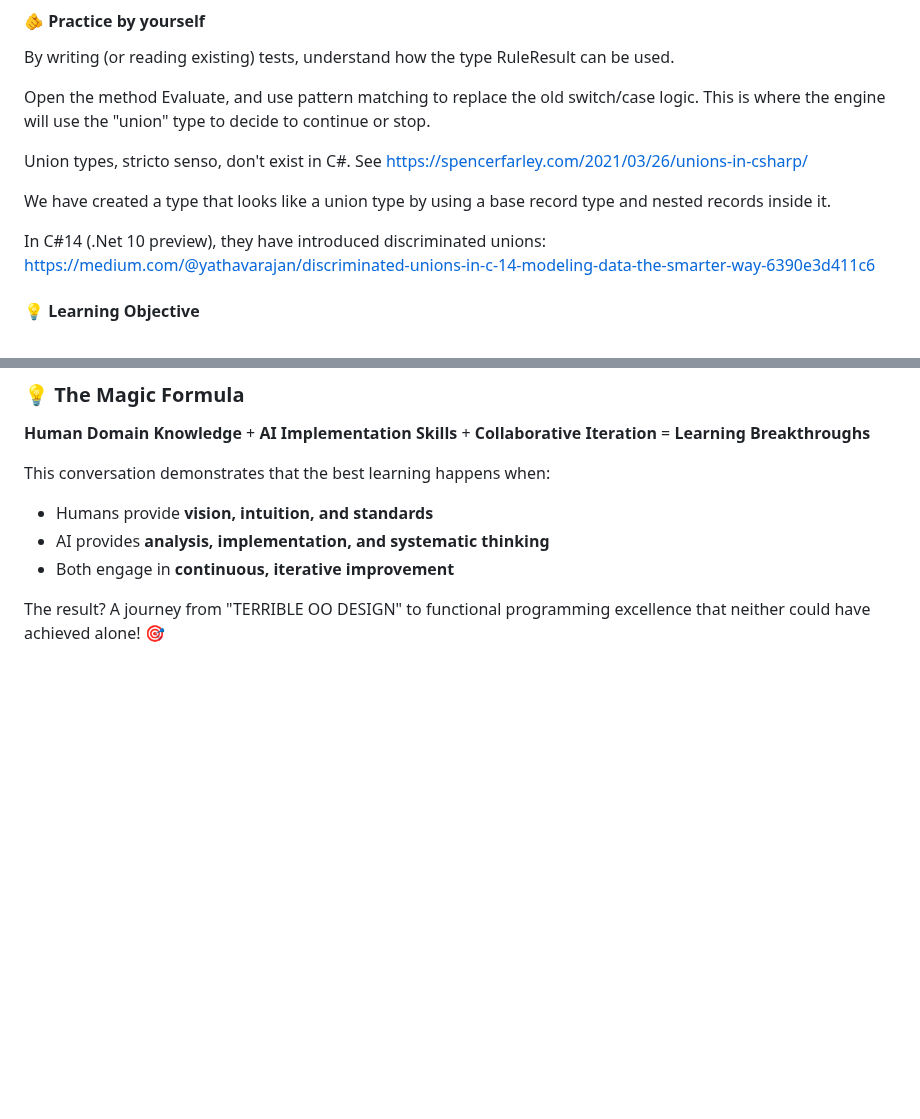
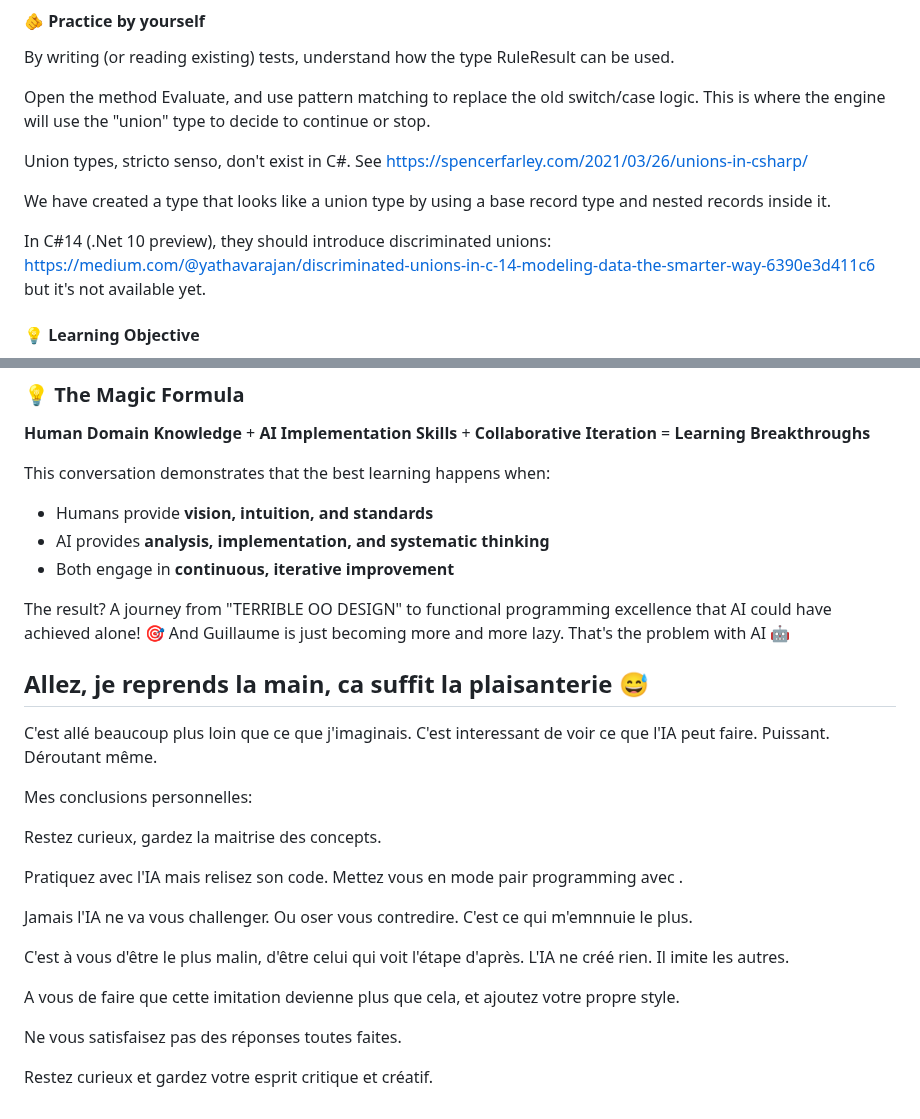
Before and after one commit to guillaumeagile/Sam-FizzBuzz2025, a Markdown page: CUPID-Learning-Path.md, 2 parts joined by grey strips. Drawn GitHub-style; blank space fills up the shorter version.

Commit message:
une touche humaine

```diff
--- a/CUPID-Learning-Path.md
+++ b/CUPID-Learning-Path.md
@@ -231,8 +231,8 @@ https://spencerfarley.com/2021/03/26/unions-in-csharp/
 
 We have created a type that looks like a union type by using a base record type and nested records inside it.
 
-In C#14 (.Net 10 preview), they have introduced discriminated unions: https://medium.com/@yathavarajan/discriminated-unions-in-c-14-modeling-data-the-smarter-way-6390e3d411c6
-
+In C#14 (.Net 10 preview), they should introduce discriminated unions: https://medium.com/@yathavarajan/discriminated-unions-in-c-14-modeling-data-the-smarter-way-6390e3d411c6
+but it's not available yet.
 
 
 #### 💡 Learning Objective
@@ -504,4 +504,29 @@ This conversation demonstrates that the best learning happens when:
 - AI provides **analysis, implementation, and systematic thinking**
 - Both engage in **continuous, iterative improvement**
 
-The result? A journey from "TERRIBLE OO DESIGN" to functional programming excellence that neither could have achieved alone! 🎯
+The result? A journey from "TERRIBLE OO DESIGN" to functional programming excellence that AI could have achieved alone! 🎯
+And Guillaume is just becoming more and more lazy. That's the problem with AI 🤖
+
+## Allez, je reprends la main, ca suffit la plaisanterie 😅
+
+C'est allé beaucoup plus loin que ce que j'imaginais.
+C'est interessant de voir ce que l'IA peut faire. Puissant.
+Déroutant même.
+
+
+Mes conclusions personnelles:
+
+Restez curieux, gardez la maitrise des concepts.
+
+Pratiquez avec l'IA mais relisez son code. Mettez vous en mode pair programming avec .
+
+Jamais l'IA ne va vous challenger. Ou oser vous contredire. C'est ce qui m'emnnuie le plus.
+
+C'est à vous d'être le plus malin, d'être celui qui voit l'étape d'après.
+L'IA ne créé rien. Il imite les autres.
+
+A vous de faire que cette imitation devienne plus que cela, et ajoutez votre propre style.
+
+Ne vous satisfaisez pas des réponses toutes faites.
+
+Restez curieux et gardez votre esprit critique et créatif.
```
